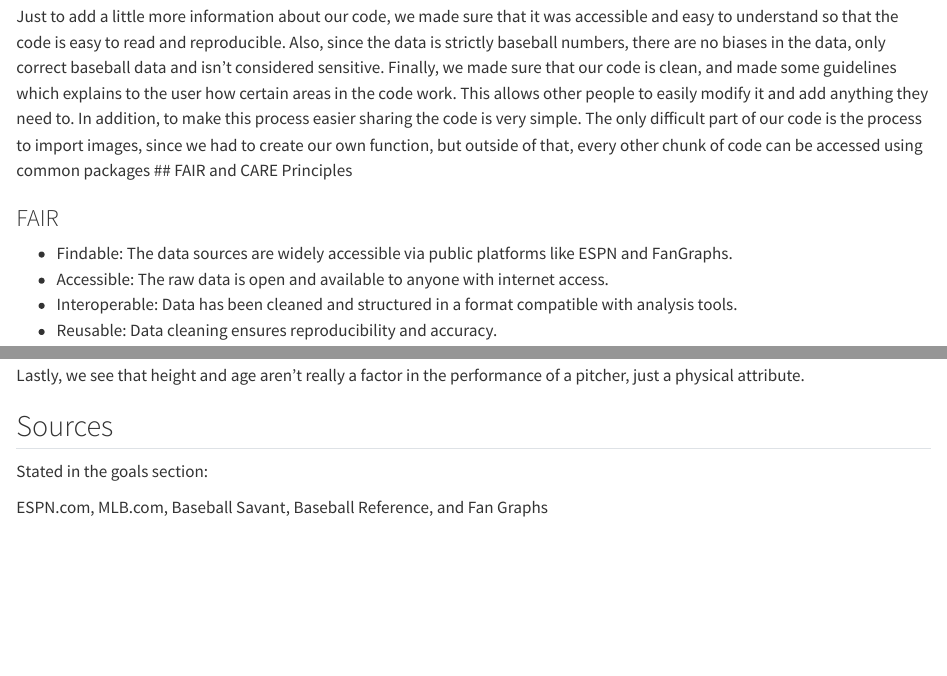
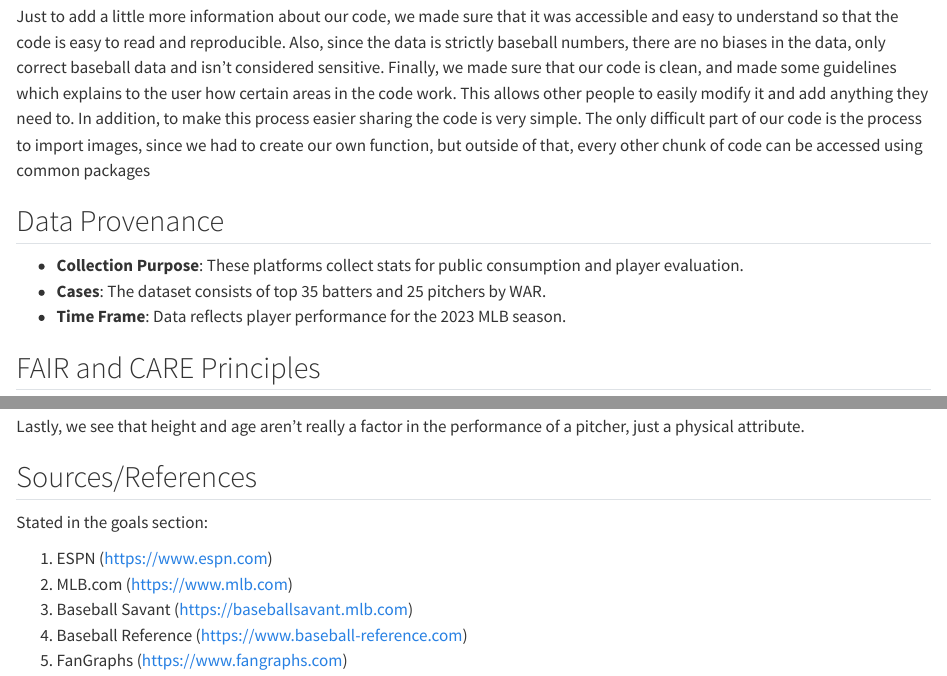
Before and after one commit to RyanLe9585/Sec1-FP-Ryan_Devin-Shane, a Quarto document (Baseball War Quarto4.qmd): the page in a window 1100 px wide, from 860 px down, and a second part further down, joined at a grey line. Rendered offline with R 4.5, knitr and Pandoc in place of Quarto, with nearby package versions; some code elsewhere in the file could not run offline.

Commit message:
Update Baseball War Quarto4.qmd
Added Sources/References and Data Provenance

```diff
--- a/Baseball War Quarto4.qmd
+++ b/Baseball War Quarto4.qmd
@@ -27,8 +27,14 @@ One insight that we had was we figured out how to import images and use them on
 The challenges that we faced was figuring out how to load the data using an HTML and also how to slice, filter, and re-label a data set. Another thing that was challenging was to put a player label for a specific player. Unfortunately, we could not figure out how to make this work, so we pointed out these players specifically in our descriptions and also added labels and images in post in our presentation.
 
 Just to add a little more information about our code, we made sure that it was accessible and easy to understand so that the code is easy to read and reproducible. Also, since the data is strictly baseball numbers, there are no biases in the data, only correct baseball data and isn’t considered sensitive. Finally, we made sure that our code is clean, and made some guidelines which explains to the user how certain areas in the code work. This allows other people to easily modify it and add anything they need to. In addition, to make this process easier sharing the code is very simple. The only difficult part of our code is the process to import images, since we had to create our own function, but outside of that, every other chunk of code can be accessed using common packages
+
+## Data Provenance
+
+- **Collection Purpose**: These platforms collect stats for public consumption and player evaluation.
+- **Cases**: The dataset consists of top 35 batters and 25 pitchers by WAR.
+- **Time Frame**: Data reflects player performance for the 2023 MLB season.
+
 ## FAIR and CARE Principles
-
 ### FAIR
 
 - Findable: The data sources are widely accessible via public platforms like ESPN and FanGraphs.
@@ -1058,8 +1064,11 @@ We also see ERA and FIP have a strong positive correlation. This tells us that a
 
 Lastly, we see that height and age aren’t really a factor in the performance of a pitcher, just a physical attribute.
 
-## Sources
-
+## Sources/References
 Stated in the goals section:
 
-ESPN.com, MLB.com, Baseball Savant, Baseball Reference, and Fan Graphs
+1. ESPN (https://www.espn.com)
+2. MLB.com (https://www.mlb.com)
+3. Baseball Savant (https://baseballsavant.mlb.com)
+4. Baseball Reference (https://www.baseball-reference.com)
+5. FanGraphs (https://www.fangraphs.com)
```
